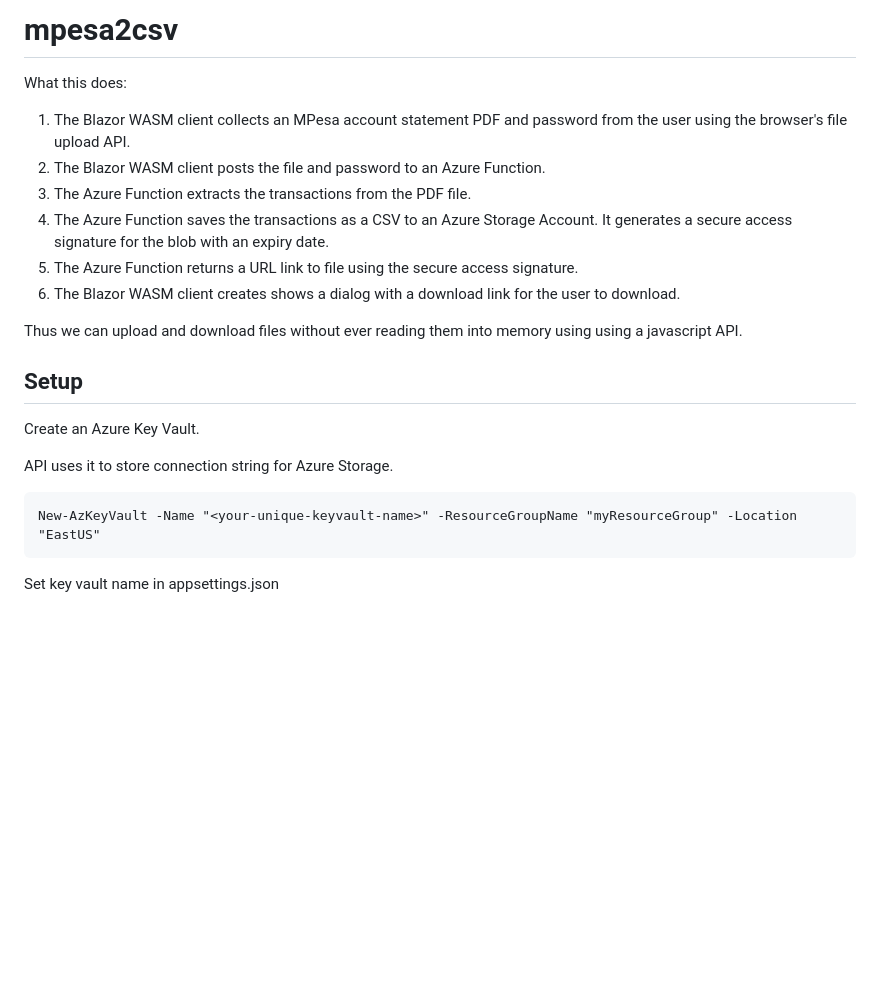
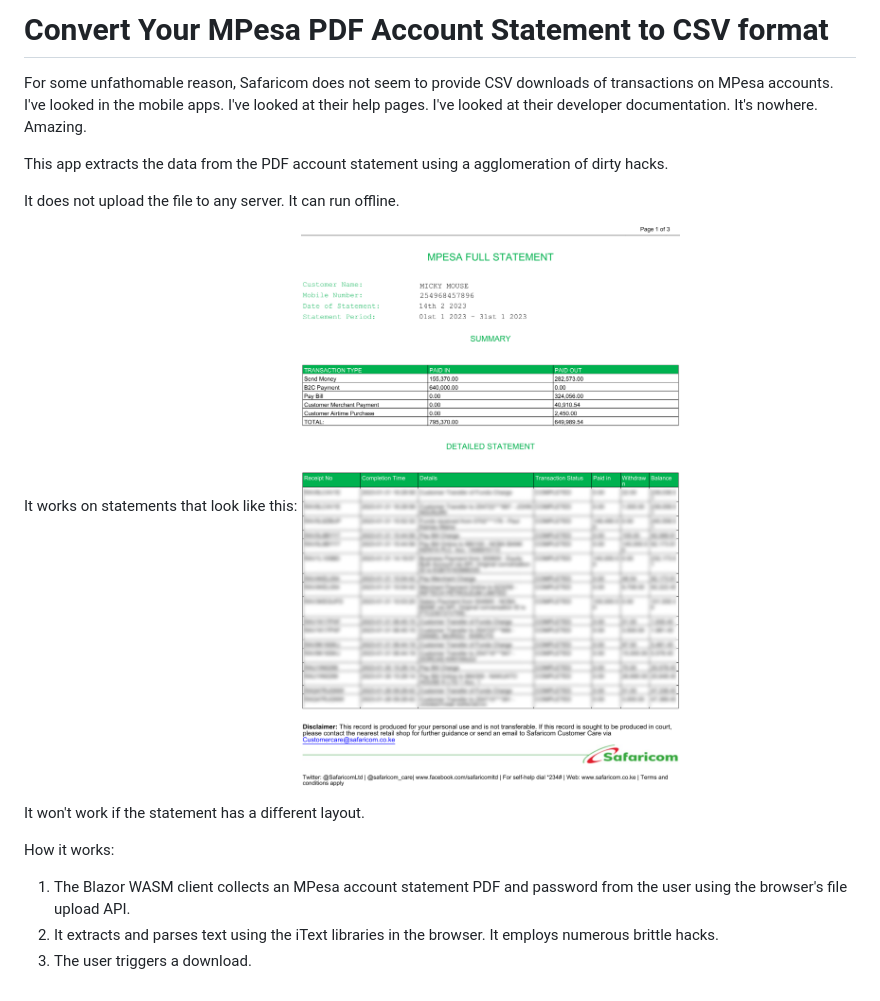
Before and after one commit to nicholasamiller/mpesa2csv, a Markdown page: README.md, the part around the change. GitHub-like rendering; pictures changed too: sanitisedPdfExample.png (added); blank space fills up the shorter version.

````diff
--- a/README.md
+++ b/README.md
@@ -1,23 +1,17 @@
-# mpesa2csv
+# Convert Your MPesa PDF Account Statement to CSV format
 
-What this does:
+For some unfathomable reason, Safaricom does not seem to provide CSV downloads of transactions on MPesa accounts.  I've looked in the mobile apps.  I've looked at their help pages.  I've looked at their developer documentation. It's nowhere.  Amazing.
+
+This app extracts the data from the PDF account statement using a agglomeration of dirty hacks.
+
+It does not upload the file to any server.  It can run offline.
+
+It works on statements that look like this:
+![Sanitised PDF Example](sanitisedPdfExample.png)
+
+It won't work if the statement has a different layout.
+
+How it works:
 1. The Blazor WASM client collects an MPesa account statement PDF and password from the user using the browser's file upload API.
-2. The Blazor WASM client posts the file and password to an Azure Function.
-3. The Azure Function extracts the transactions from the PDF file.
-4. The Azure Function saves the transactions as a CSV to an Azure Storage Account.  It generates a secure access signature for the blob with an expiry date.
-5. The Azure Function returns a URL link to file using the secure access signature.
-6. The Blazor WASM client creates shows a dialog with a download link for the user to download.
-
-Thus we can upload and download files without ever reading them into memory using using a javascript API.
-
-
-## Setup
-
-Create an Azure Key Vault.
-
-API uses it to store connection string for Azure Storage.
-```
-New-AzKeyVault -Name "<your-unique-keyvault-name>" -ResourceGroupName "myResourceGroup" -Location "EastUS"
-```
-
-Set key vault name in appsettings.json
+2. It extracts and parses text using the iText libraries in the browser.  It employs numerous brittle hacks.
+3. The user triggers a download.
````
